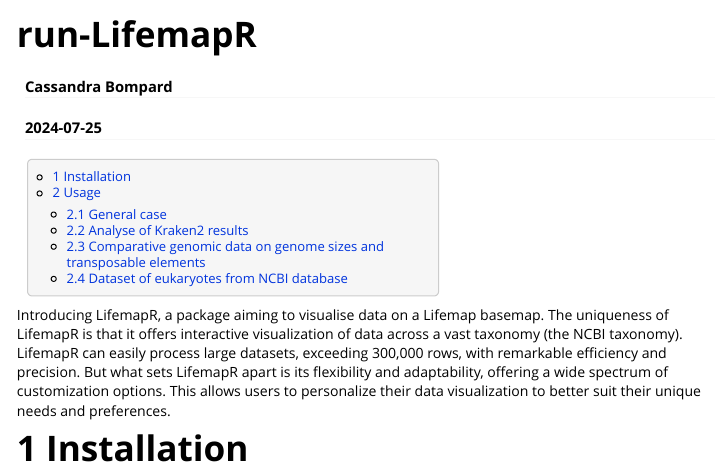
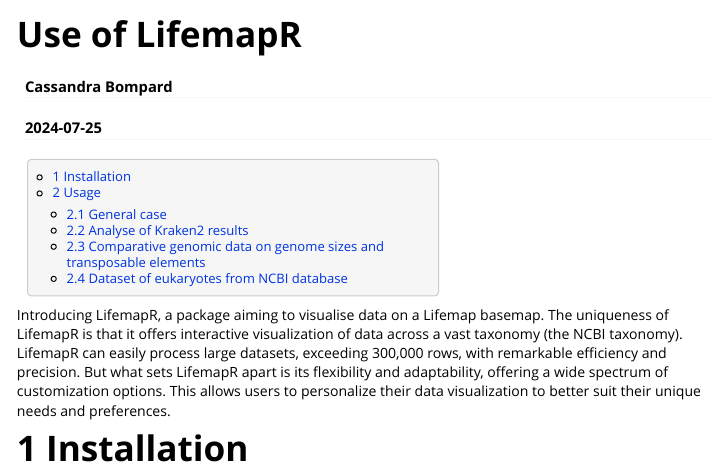
Before and after one commit to Lifemap-ToL/LifemapR, an R Markdown document (vignettes/runLifemapR.Rmd): the page in a window 1100 px wide, from its top. Rendered offline with R 4.5, knitr and Pandoc, with nearby package versions; some code elsewhere in the file could not run offline; long lines of code are wrapped.

Commit message:
Standardise vignette titles

```diff
--- a/vignettes/runLifemapR.Rmd
+++ b/vignettes/runLifemapR.Rmd
@@ -1,5 +1,5 @@
 ---
-title: "run-LifemapR"
+title: "Use of LifemapR"
 author: "Cassandra Bompard"
 date: "`r Sys.Date()`"
 output:
@@ -15,7 +15,7 @@
 header-includes: \renewcommand*\familydefault{\sfdefault}
 vignette: >
   %\VignetteEngine{knitr::rmarkdown}
-  %\VignetteIndexEntry{1-Use of LifemapR}
+  %\VignetteIndexEntry{Use of LifemapR}
   %!\VignetteEncoding{UTF-8}
   \usepackage[utf8]{inputenc}
 ---
```
